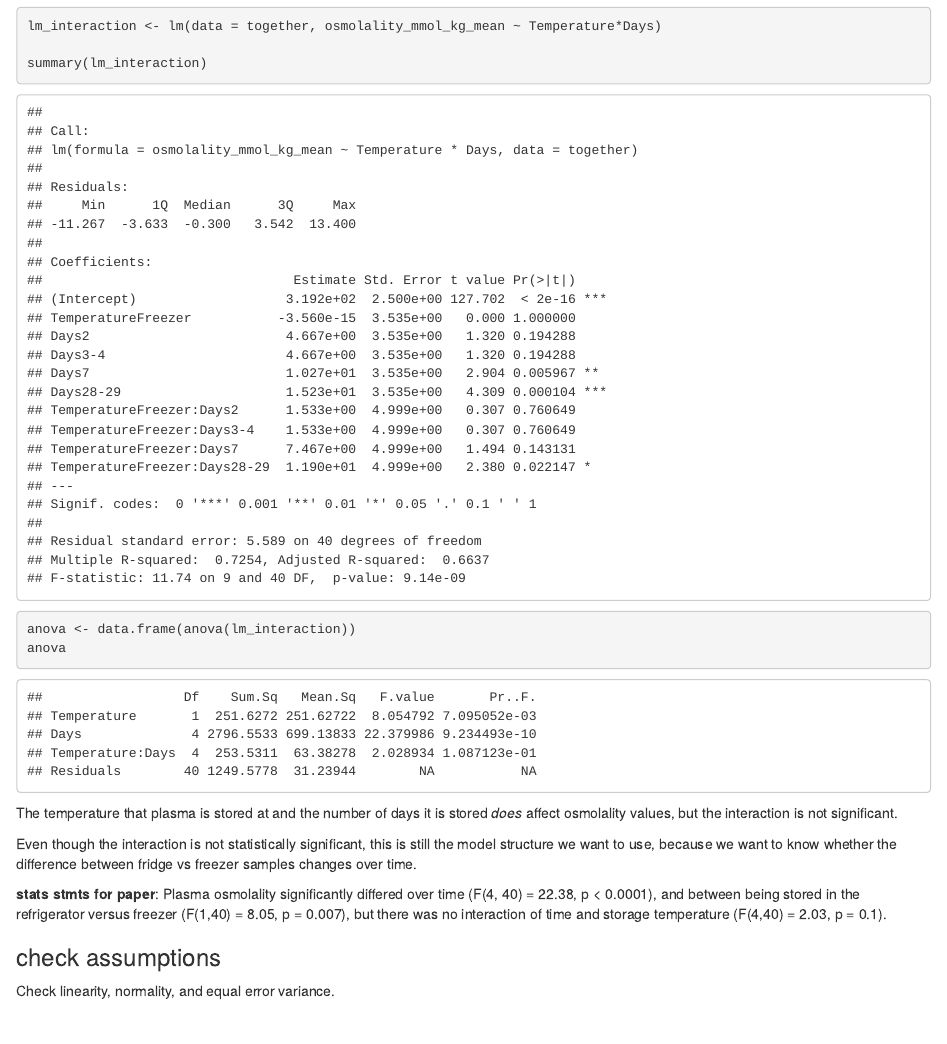
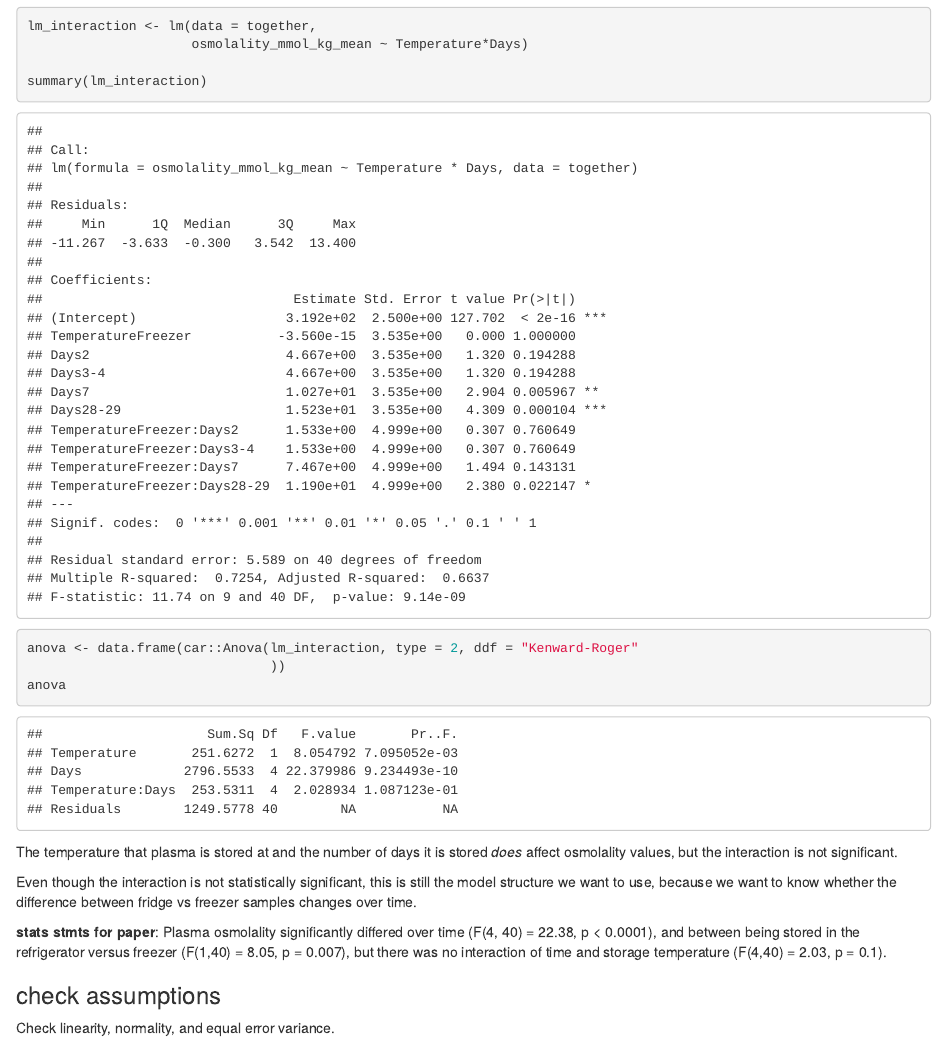
Before and after one commit to science-with-sav/plasma_storage_data_code, an R Markdown document (data_analysis.Rmd): the page in a window 1100 px wide, from 2370 px down. Rendered offline with R 4.5, knitr and Pandoc, with nearby package versions; drawn as R Markdown's standard HTML page in place of the format the file asks for; code that draws random numbers runs with fixed seeds of ours.

Commit message:
learning anova

````diff
--- a/data_analysis.Rmd
+++ b/data_analysis.Rmd
@@ -99,13 +99,16 @@ together <- remove %>%
 Use this lm to determine whether the effects of temperature, time, or their interaction are statistically significant.
 
 ```{r}
-lm_interaction <- lm(data = together, osmolality_mmol_kg_mean ~ Temperature*Days)
+lm_interaction <- lm(data = together,
+                     osmolality_mmol_kg_mean ~ Temperature*Days)
 
 summary(lm_interaction)
 
-anova <- data.frame(anova(lm_interaction))
+anova <- data.frame(car::Anova(lm_interaction, type = 2, ddf = "Kenward-Roger"
+                               ))
 anova
 ```
+
 
 
 The temperature that plasma is stored at and the number of days it is stored *does* affect osmolality values, but the interaction is not significant.
````
